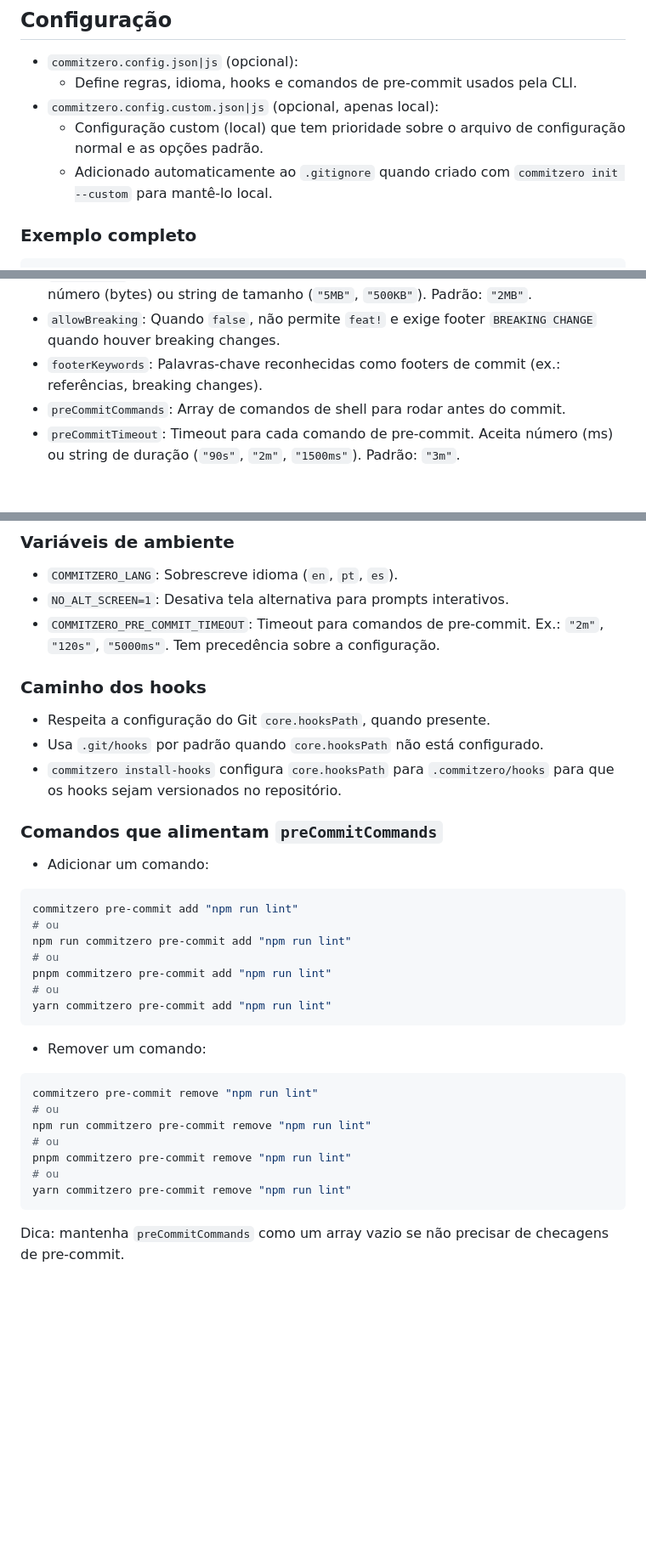
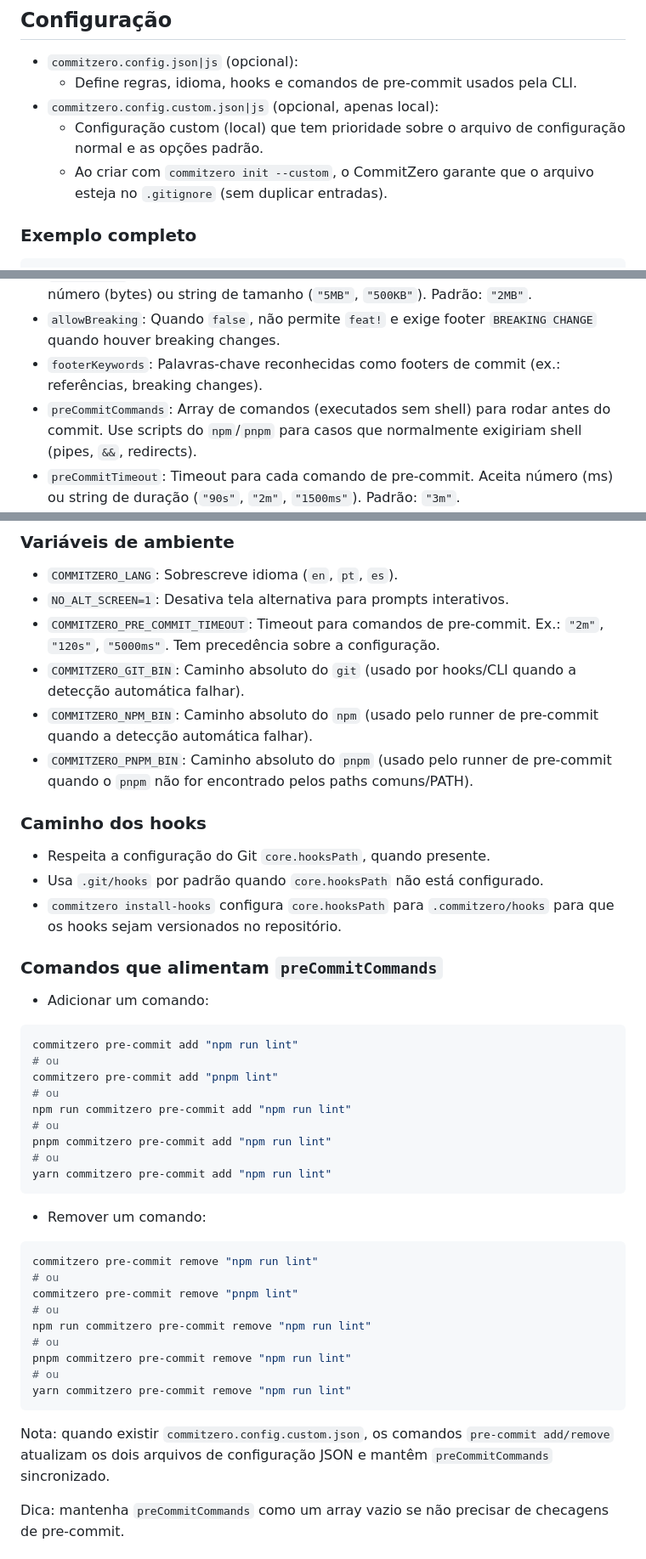
Before and after one commit to codemastersolutions/commitzero, a Markdown page: README.pt-BR.md, 3 parts joined by grey strips. Shown at 85% size. Rendered like a GitHub page; blank space fills up the shorter version.

Commit message:
docs: update readmes content

````diff
--- a/README.pt-BR.md
+++ b/README.pt-BR.md
@@ -179,7 +180,7 @@ yarn commitzero lint -m $'feat(core): change\n\nBody text\n\nRefs: 123'
   - Define regras, idioma, hooks e comandos de pre-commit usados pela CLI.
 - `commitzero.config.custom.json|js` (opcional, apenas local):
   - Configuração custom (local) que tem prioridade sobre o arquivo de configuração normal e as opções padrão.
-  - Adicionado automaticamente ao `.gitignore` quando criado com `commitzero init --custom` para mantê-lo local.
+  - Ao criar com `commitzero init --custom`, o CommitZero garante que o arquivo esteja no `.gitignore` (sem duplicar entradas).
 
 ### Exemplo completo
 
@@ -222,7 +223,7 @@ yarn commitzero lint -m $'feat(core): change\n\nBody text\n\nRefs: 123'
 - `maxFileSize`: Tamanho máximo permitido para arquivos em stage. Aceita um número (bytes) ou string de tamanho (`"5MB"`, `"500KB"`). Padrão: `"2MB"`.
 - `allowBreaking`: Quando `false`, não permite `feat!` e exige footer `BREAKING CHANGE` quando houver breaking changes.
 - `footerKeywords`: Palavras-chave reconhecidas como footers de commit (ex.: referências, breaking changes).
-- `preCommitCommands`: Array de comandos de shell para rodar antes do commit.
+- `preCommitCommands`: Array de comandos (executados sem shell) para rodar antes do commit. Use scripts do `npm`/`pnpm` para casos que normalmente exigiriam shell (pipes, `&&`, redirects).
 - `preCommitTimeout`: Timeout para cada comando de pre-commit. Aceita número (ms) ou string de duração (`"90s"`, `"2m"`, `"1500ms"`). Padrão: `"3m"`.
 - `versionCheckEnabled`: Ativa checagem de novas versões na primeira execução da CLI do dia. Padrão: `true`.
 - `versionCheckPeriod`: Periodicidade da checagem de versão. Valores aceitos: `daily`, `weekly`, `monthly`. Padrão: `daily`.
@@ -234,6 +235,9 @@ yarn commitzero lint -m $'feat(core): change\n\nBody text\n\nRefs: 123'
 - `COMMITZERO_LANG`: Sobrescreve idioma (`en`, `pt`, `es`).
 - `NO_ALT_SCREEN=1`: Desativa tela alternativa para prompts interativos.
 - `COMMITZERO_PRE_COMMIT_TIMEOUT`: Timeout para comandos de pre-commit. Ex.: `"2m"`, `"120s"`, `"5000ms"`. Tem precedência sobre a configuração.
+- `COMMITZERO_GIT_BIN`: Caminho absoluto do `git` (usado por hooks/CLI quando a detecção automática falhar).
+- `COMMITZERO_NPM_BIN`: Caminho absoluto do `npm` (usado pelo runner de pre-commit quando a detecção automática falhar).
+- `COMMITZERO_PNPM_BIN`: Caminho absoluto do `pnpm` (usado pelo runner de pre-commit quando o `pnpm` não for encontrado pelos paths comuns/PATH).
 
 ### Caminho dos hooks
 
@@ -248,6 +252,8 @@ yarn commitzero lint -m $'feat(core): change\n\nBody text\n\nRefs: 123'
 ```sh
 commitzero pre-commit add "npm run lint"
 # ou
+commitzero pre-commit add "pnpm lint"
+# ou
 npm run commitzero pre-commit add "npm run lint"
 # ou
 pnpm commitzero pre-commit add "npm run lint"
@@ -260,12 +266,16 @@ yarn commitzero pre-commit add "npm run lint"
 ```sh
 commitzero pre-commit remove "npm run lint"
 # ou
+commitzero pre-commit remove "pnpm lint"
+# ou
 npm run commitzero pre-commit remove "npm run lint"
 # ou
 pnpm commitzero pre-commit remove "npm run lint"
 # ou
 yarn commitzero pre-commit remove "npm run lint"
 ```
+
+Nota: quando existir `commitzero.config.custom.json`, os comandos `pre-commit add/remove` atualizam os dois arquivos de configuração JSON e mantêm `preCommitCommands` sincronizado.
 
 Dica: mantenha `preCommitCommands` como um array vazio se não precisar de checagens de pre-commit.
 
````
Also changed, not shown: other parts of README.pt-BR.md (+1 -0 lines), README.es.md (+12 -2 lines), README.md (+12 -2 lines).
